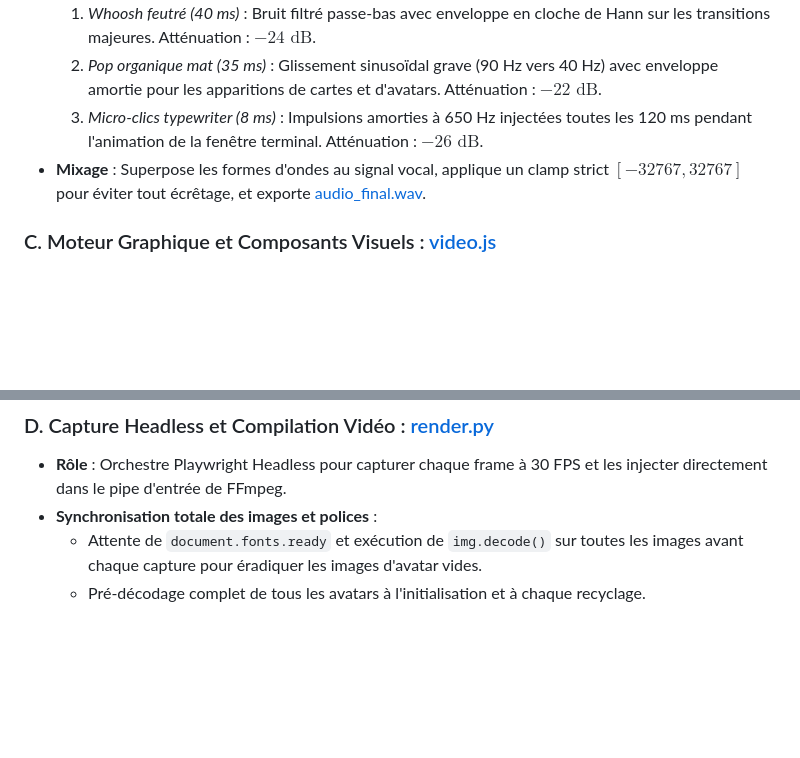
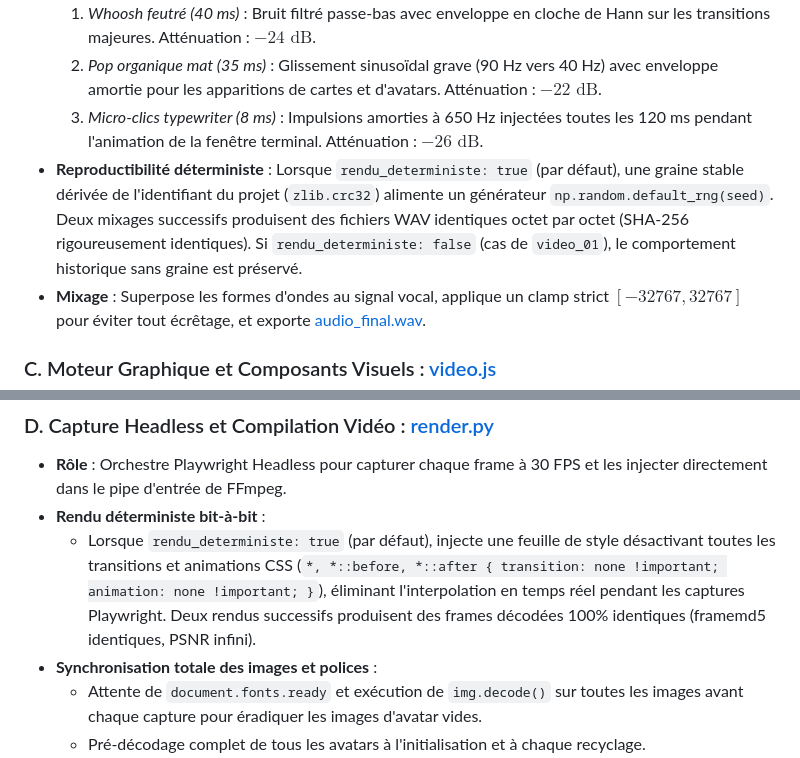
Before and after one commit to Kreesten-hsh/video, a Markdown page: docs/ARCHITECTURE.md, 2 parts joined by grey strips. Rendered like a GitHub page; blank space fills up the shorter version.

```diff
--- a/docs/ARCHITECTURE.md
+++ b/docs/ARCHITECTURE.md
@@ -69,6 +69,7 @@ flowchart TD
   1. *Whoosh feutré (40 ms)* : Bruit filtré passe-bas avec enveloppe en cloche de Hann sur les transitions majeures. Atténuation : $-24\text{ dB}$.
   2. *Pop organique mat (35 ms)* : Glissement sinusoïdal grave (90 Hz vers 40 Hz) avec enveloppe amortie pour les apparitions de cartes et d'avatars. Atténuation : $-22\text{ dB}$.
   3. *Micro-clics typewriter (8 ms)* : Impulsions amorties à 650 Hz injectées toutes les 120 ms pendant l'animation de la fenêtre terminal. Atténuation : $-26\text{ dB}$.
+- **Reproductibilité déterministe** : Lorsque `rendu_deterministe: true` (par défaut), une graine stable dérivée de l'identifiant du projet (`zlib.crc32`) alimente un générateur `np.random.default_rng(seed)`. Deux mixages successifs produisent des fichiers WAV identiques octet par octet (SHA-256 rigoureusement identiques). Si `rendu_deterministe: false` (cas de `video_01`), le comportement historique sans graine est préservé.
 - **Mixage** : Superpose les formes d'ondes au signal vocal, applique un clamp strict $[-32767, 32767]$ pour éviter tout écrêtage, et exporte [audio_final.wav](../audio_final.wav).
 
 ### C. Moteur Graphique et Composants Visuels : [video.js](../video.js)
@@ -91,6 +92,8 @@ flowchart TD
 
 ### D. Capture Headless et Compilation Vidéo : [render.py](../render.py)
 - **Rôle** : Orchestre Playwright Headless pour capturer chaque frame à 30 FPS et les injecter directement dans le pipe d'entrée de FFmpeg.
+- **Rendu déterministe bit-à-bit** :
+  - Lorsque `rendu_deterministe: true` (par défaut), injecte une feuille de style désactivant toutes les transitions et animations CSS (`*, *::before, *::after { transition: none !important; animation: none !important; }`), éliminant l'interpolation en temps réel pendant les captures Playwright. Deux rendus successifs produisent des frames décodées 100% identiques (framemd5 identiques, PSNR infini).
 - **Synchronisation totale des images et polices** :
   - Attente de `document.fonts.ready` et exécution de `img.decode()` sur toutes les images avant chaque capture pour éradiquer les images d'avatar vides.
   - Pré-décodage complet de tous les avatars à l'initialisation et à chaque recyclage.
```
Also changed, not shown: README.md (+9 -1 lines).
